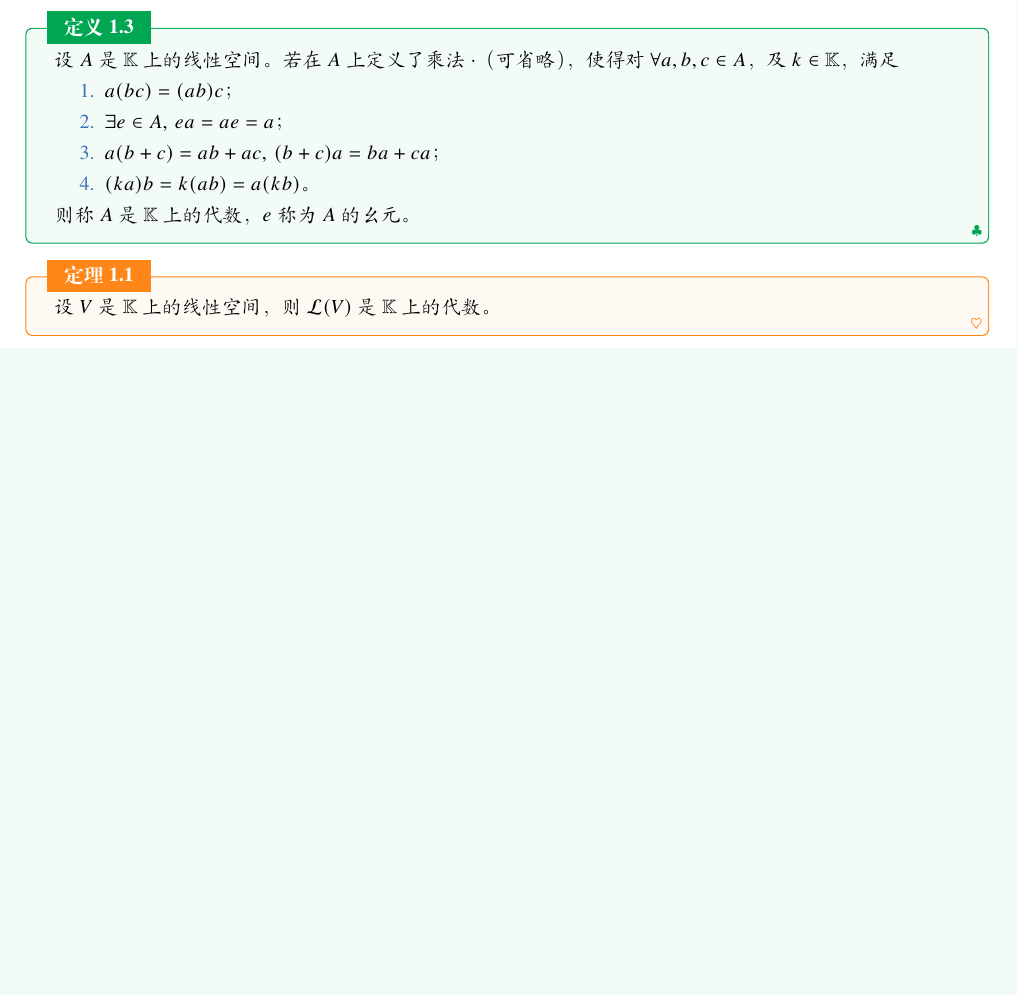
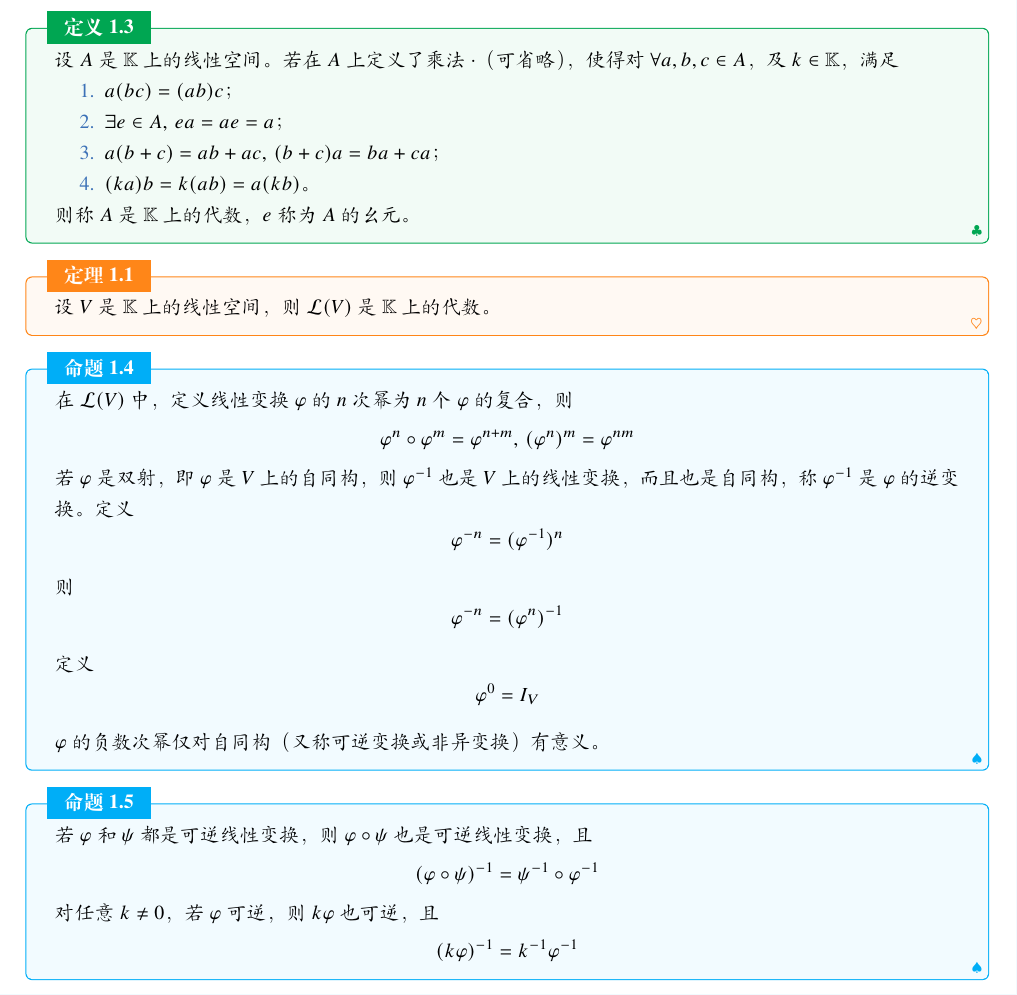
Before and after one commit to lumicia/Linear-Algebra-Notes, a LaTeX book (main.tex, which reads 4.tex): part of page 4 of 4 before the commit and part of page 4 of 5 after it, cut so that both start at the same text, the shorter picture padded with empty space. Compiled offline with XeLaTeX; a missing font is replaced by an installed copy or a similar font.

Commit message:
update chap4-2

```diff
--- a/4.tex
+++ b/4.tex
@@ -99,6 +99,24 @@
   设 $V$ 是 $\mathbb{K}$ 上的线性空间，则 $\mathcal{L}(V)$ 是 $\mathbb{K}$ 上的代数。
 \end{theorem}
 
+\begin{proposition}
+  在 $\mathcal{L}(V)$ 中，定义线性变换 $\varphi$ 的 $n$ 次幂为 $n$ 个 $\varphi$ 的复合，则
+  \[\varphi^n \circ \varphi^m = \varphi^{n + m},\, (\varphi^n)^m = \varphi^{nm}\]
+  若 $\varphi$ 是双射，即 $\varphi$ 是 $V$ 上的自同构，则 $\varphi^{-1}$ 也是 $V$ 上的线性变换，而且也是自同构，称 $\varphi^{-1}$ 是 $\varphi$ 的逆变换。定义
+  \[\varphi^{-n} = (\varphi^{-1})^n\]
+  则
+  \[\varphi^{-n} = (\varphi^n)^{-1}\]
+  定义
+  \[\varphi^0 = I_V\]
+  $\varphi$ 的负数次幂仅对自同构（又称可逆变换或非异变换）有意义。
+\end{proposition}
+
+\begin{proposition}
+  若 $\varphi$ 和 $\psi$ 都是可逆线性变换，则 $\varphi \circ \psi$ 也是可逆线性变换，且
+  \[(\varphi \circ \psi)^{-1} = \psi^{-1} \circ \varphi^{-1}\]
+  对任意 $k \ne 0$，若 $\varphi$ 可逆，则 $k\varphi$ 也可逆，且
+  \[(k\varphi)^{-1} = k^{-1}\varphi^{-1}\]
+\end{proposition}
 
 
 %——————————————————————————————————%
```
